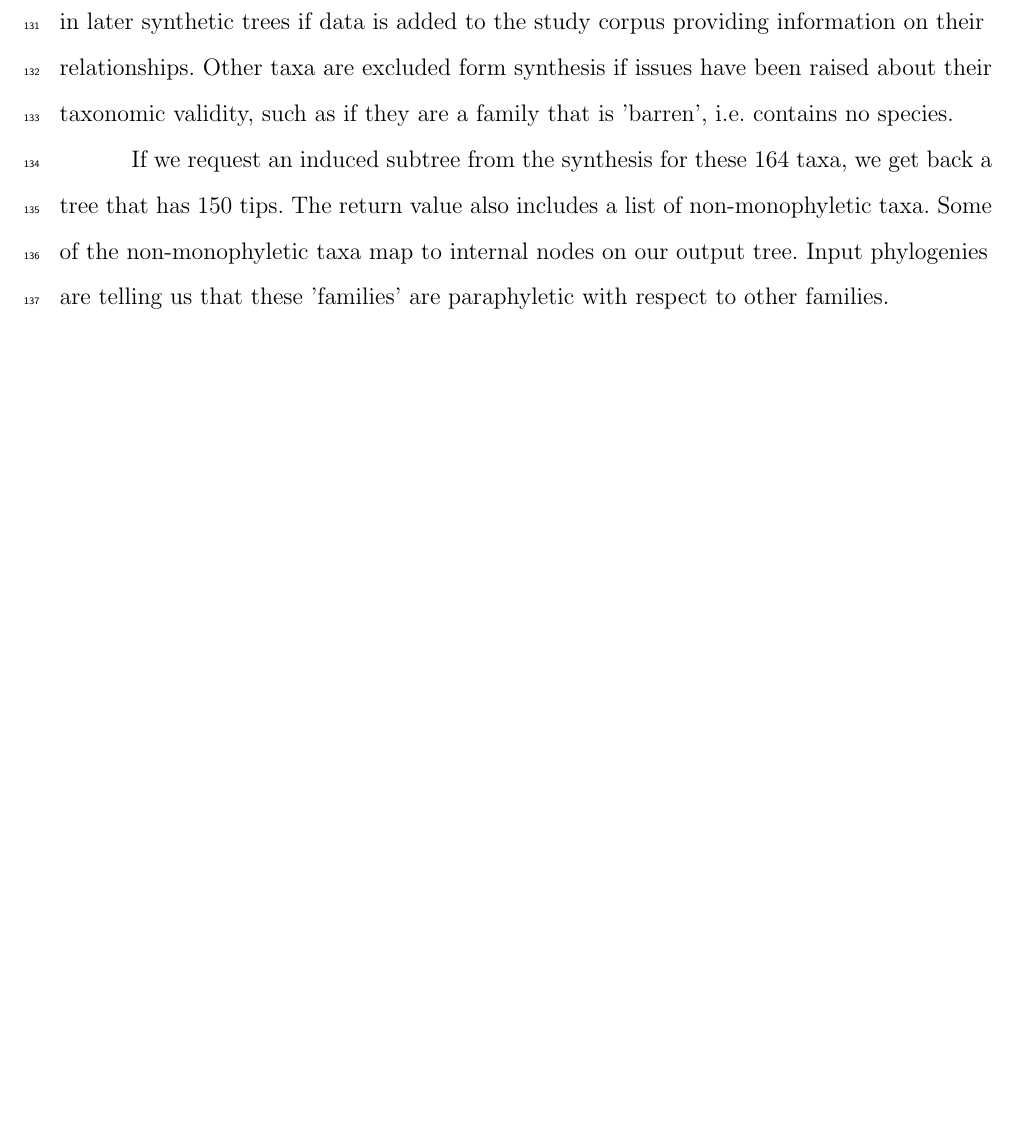
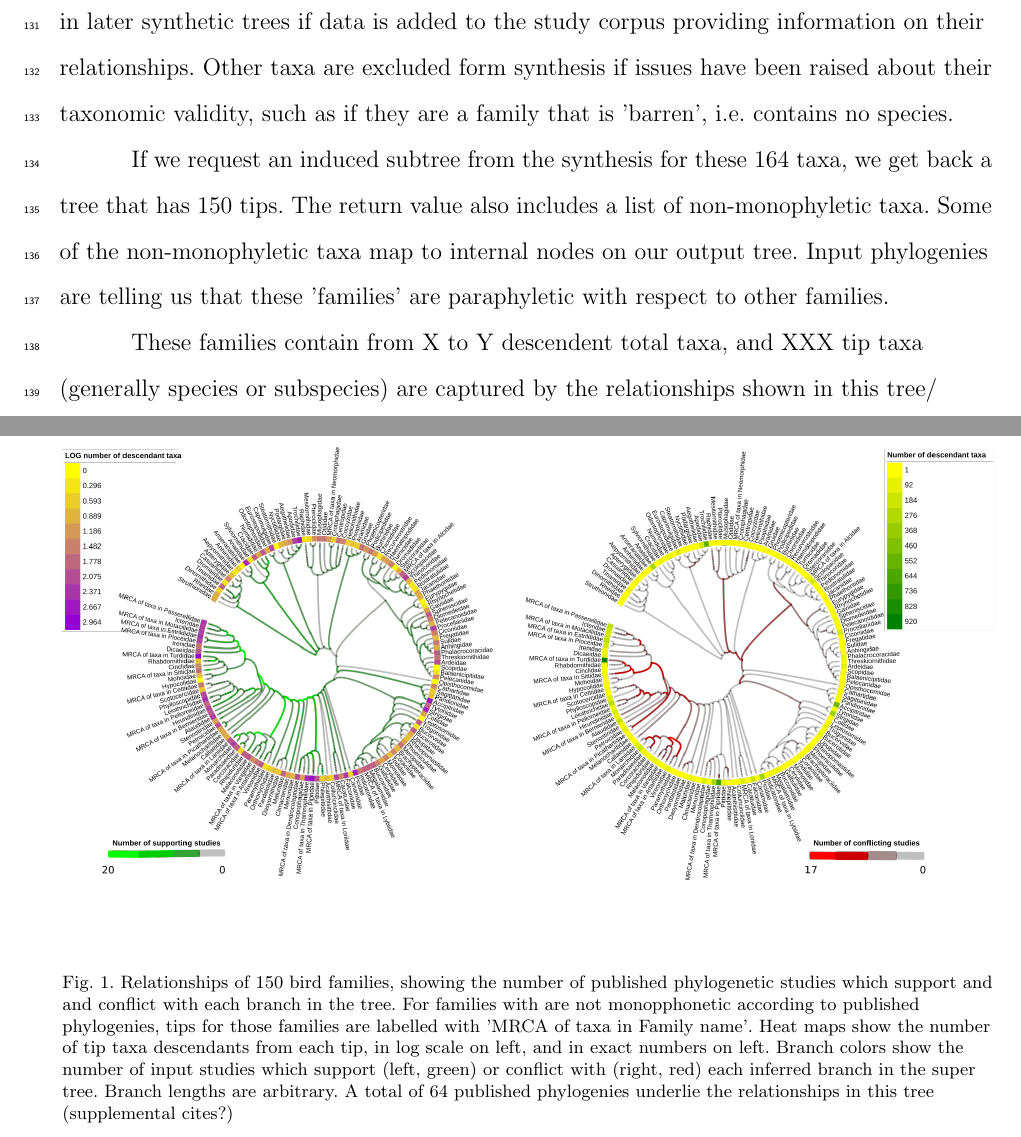
Before and after one commit to OpenTreeOfLife/python-opentree, a LaTeX document (docs/draft/python-opentree.tex): part of page 6 of 8 before the commit and two parts of pages 6 and 9 of 9 after it, the two joined at a grey line, cut so that both start at the same text, the shorter picture padded with empty space. Compiled offline with pdfLaTeX.

Commit message:
draft with figure

```diff
--- a/docs/draft/python-opentree.tex
+++ b/docs/draft/python-opentree.tex
@@ -140,6 +140,16 @@ Other taxa are excluded form synthesis if issues have been raised about their ta
 If we request an induced subtree from the synthesis for these 164 taxa, we get back a tree that has 150 tips. The return value also includes a list of non-monophyletic taxa.
 Some of the non-monophyletic taxa map to internal nodes on our output tree. Input phylogenies are telling us that these 'families' are paraphyletic with respect to other families.
 
+\begin{figure}[!p]
+\centering\includegraphics[width=\textwidth]{bird_fam_fig}
+\caption{Relationships of 150 bird families, showing the number of published phylogenetic studies which support and and conflict with each branch in the tree. For families with are not monopphonetic according to published phylogenies, tips for those families are labelled with 'MRCA of taxa in Family name'. Heat maps show the number of tip taxa descendants from each tip, in log scale on left, and in exact numbers on left. Branch colors show the number of input studies which support (left, green) or conflict with (right, red) each inferred branch in the super tree. Branch lengths are arbitrary. A total of 64 published phylogenies underlie the relationships in this tree (supplemental cites?)}
+\label{Fig1}
+\end{figure}
+
+
+These families contain from X to Y descendent total taxa, and XXX tip taxa (generally species or subspecies) are captured by the relationships shown in this tree/
+
+
 
 
 
```
Also changed, not shown: docs/draft/bird_fam_fig.png (added), docs/draft/bird_fam_fig_v2.svg (added).
